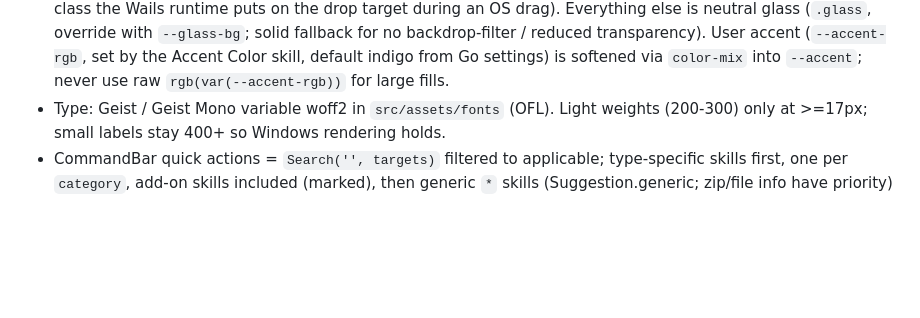
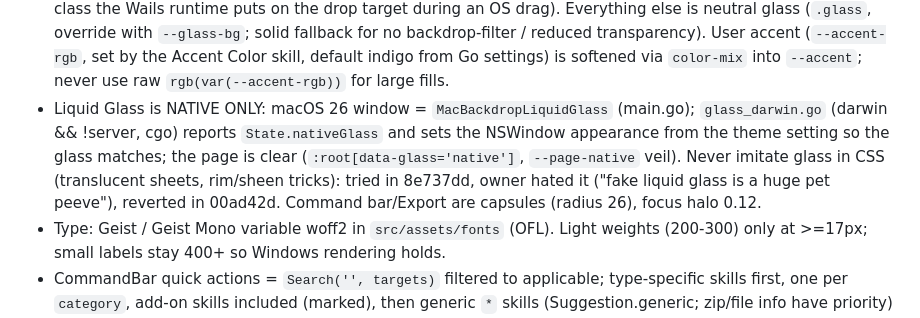
Before and after one commit to trevor050/asteria, a Markdown page: AGENTS.md, the part around the change. Rendered like a GitHub page; blank space fills up the shorter version.

Commit message:
docs(agents): native-only Liquid Glass note
Co-Authored-By: Claude Opus 5.5 <noreply@anthropic.com>

```diff
--- a/AGENTS.md
+++ b/AGENTS.md
@@ -16,6 +16,7 @@ Asteria: local-first desktop file converter. Wails 3.1 (Go) + Svelte 5. Drop fil
 - `internal/inspect`: Info summaries (dims/pages/duration/folder listing/text snippet), thumbnails, video poster via ffmpeg.
 - Frontend: `src/App.svelte` (state, keys, toasts, queue), `lib/CommandBar.svelte`, `lib/FileTile.svelte`, `lib/QuickLook.svelte`. Bindings in `frontend/bindings` are generated (gitignored).
 - UI look: tokens in `src/style.css` (dark is the hero). Color lives ONLY in the ambient wash (`.aura` blobs in App.svelte, opacity keyed off `data-phase` idle/ready/working/settled and `:has(.file-drop-target-active)`, the class the Wails runtime puts on the drop target during an OS drag). Everything else is neutral glass (`.glass`, override with `--glass-bg`; solid fallback for no backdrop-filter / reduced transparency). User accent (`--accent-rgb`, set by the Accent Color skill, default indigo from Go settings) is softened via `color-mix` into `--accent`; never use raw `rgb(var(--accent-rgb))` for large fills.
+- Liquid Glass is NATIVE ONLY: macOS 26 window = `MacBackdropLiquidGlass` (main.go); `glass_darwin.go` (darwin && !server, cgo) reports `State.nativeGlass` and sets the NSWindow appearance from the theme setting so the glass matches; the page is clear (`:root[data-glass='native']`, `--page-native` veil). Never imitate glass in CSS (translucent sheets, rim/sheen tricks): tried in 8e737dd, owner hated it ("fake liquid glass is a huge pet peeve"), reverted in 00ad42d. Command bar/Export are capsules (radius 26), focus halo 0.12.
 - Type: Geist / Geist Mono variable woff2 in `src/assets/fonts` (OFL). Light weights (200-300) only at >=17px; small labels stay 400+ so Windows rendering holds.
 - CommandBar quick actions = `Search('', targets)` filtered to applicable; type-specific skills first, one per `category`, add-on skills included (marked), then generic `*` skills (Suggestion.generic; zip/file info have priority) fill the rest. Param mode swaps the `<input>` element; `refocus()` keeps focus in the bar. Leading control is the + (PickFiles); never reintroduce a sparkle/star glyph anywhere (owner: reads as an AI mark).
 - Theme: `lib/theme.ts` sets `data-theme` (light/dark, resolved from settings.appearance + OS), `data-motion`/`data-transparency` overrides on <html>; CSS tokens: `:root` = light, `:root[data-theme='dark']` = dark. Use `motionReduced()` for JS/Svelte transitions.
```
